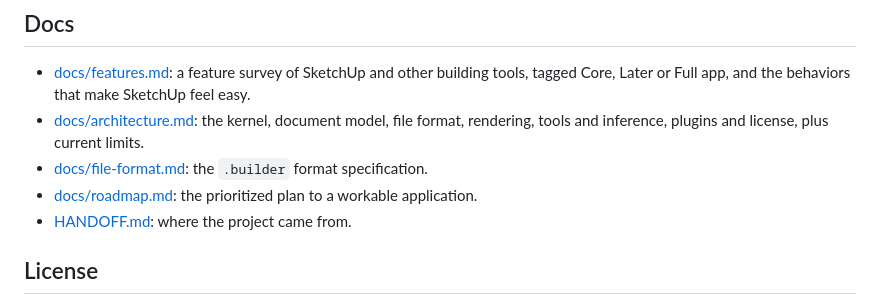
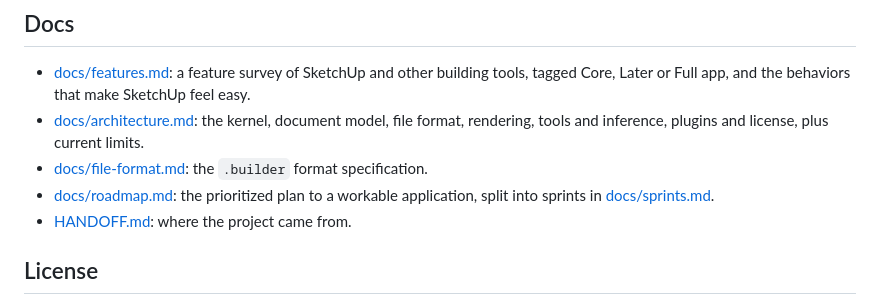
Before and after one commit to pjsulin/builder, a Markdown page: README.md, the part around the change. GitHub-like rendering.

Commit message:
Add sprint plan for each roadmap milestone
Co-Authored-By: Claude Opus 5.5 <noreply@anthropic.com>
Claude-Session: https://claude.ai/code/session_01RGQRUHcKpxDyASFfudL248

```diff
--- a/README.md
+++ b/README.md
@@ -72,7 +72,7 @@ prototype/     the original single-file prototype
 - [docs/features.md](docs/features.md): a feature survey of SketchUp and other building tools, tagged Core, Later or Full app, and the behaviors that make SketchUp feel easy.
 - [docs/architecture.md](docs/architecture.md): the kernel, document model, file format, rendering, tools and inference, plugins and license, plus current limits.
 - [docs/file-format.md](docs/file-format.md): the `.builder` format specification.
-- [docs/roadmap.md](docs/roadmap.md): the prioritized plan to a workable application.
+- [docs/roadmap.md](docs/roadmap.md): the prioritized plan to a workable application, split into sprints in [docs/sprints.md](docs/sprints.md).
 - [HANDOFF.md](HANDOFF.md): where the project came from.
 
 ## License
```
Also changed, not shown: docs/roadmap.md (+2 -2 lines), docs/sprints.md (added, +298 -0 lines).
